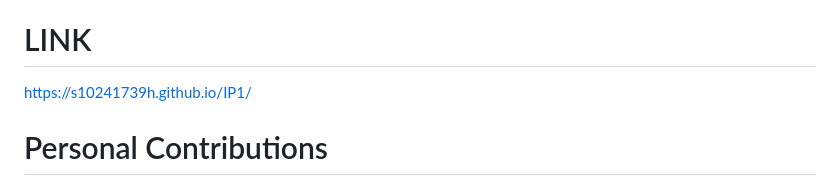
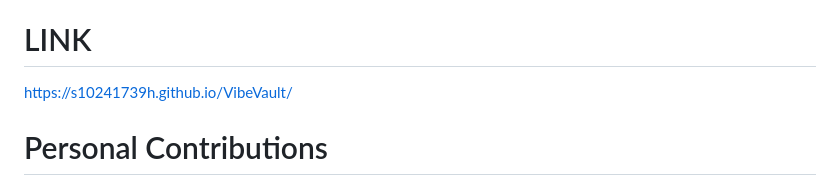
Before and after one commit to s10241739H/IP1, a Markdown page: README.md, the part around the change. Drawn GitHub-style.

```diff
--- a/README.md
+++ b/README.md
@@ -2,7 +2,7 @@
 Vibe Vault is a comprehensive digital literacy website that aims to provide valuable information and knowledge about the music industry! From new music releases to news about your favourite artists, to album reviews and ratings, Vibe Vault has everything. Whether you're a music enthusiast, industry professional, or a casual listener: our website is catered to you. We’ll keep you entertained with new content every day, breaking news, exclusive interviews, multimedia opportunities and even a Listening Leaderboard! Visit our website and dive deeper into the world of music.
 
 # LINK
-https://s10241739h.github.io/IP1/
+https://s10241739h.github.io/VibeVault/
 
 # Personal Contributions
 
```
